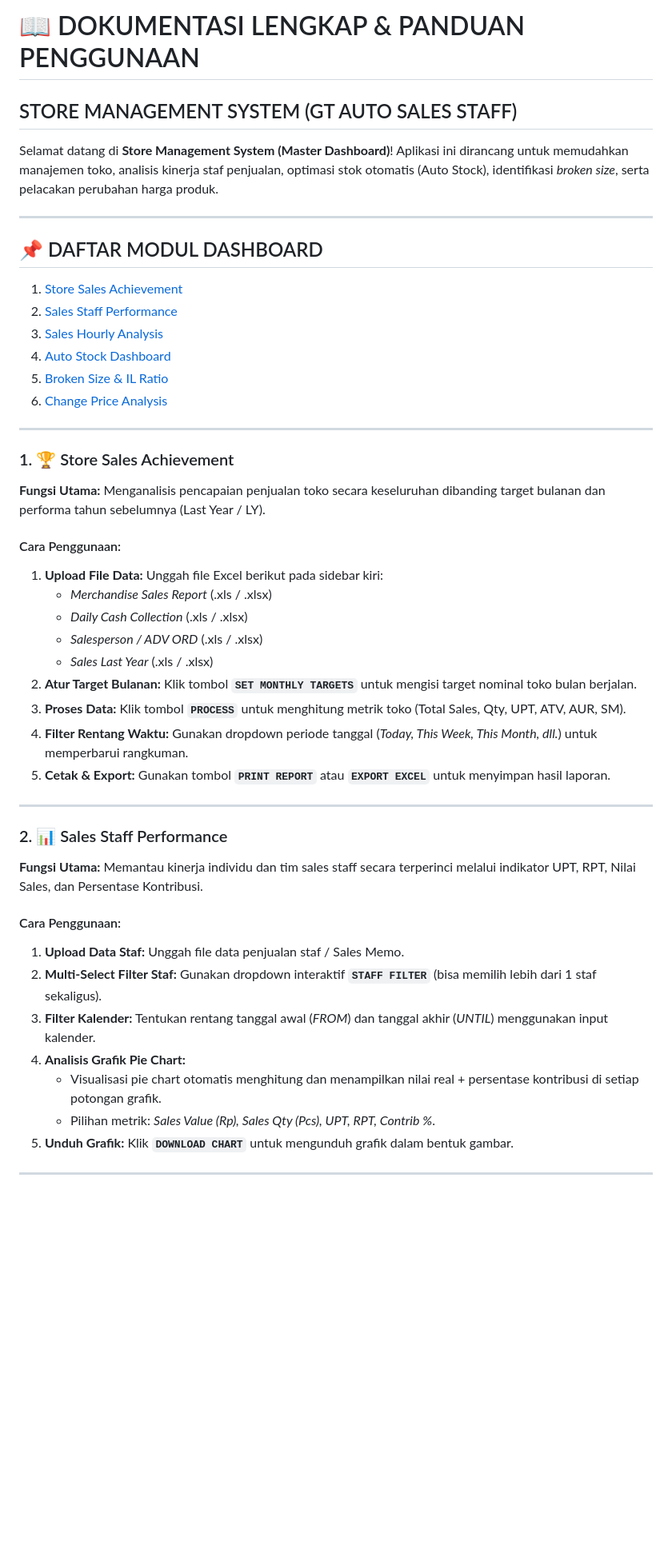
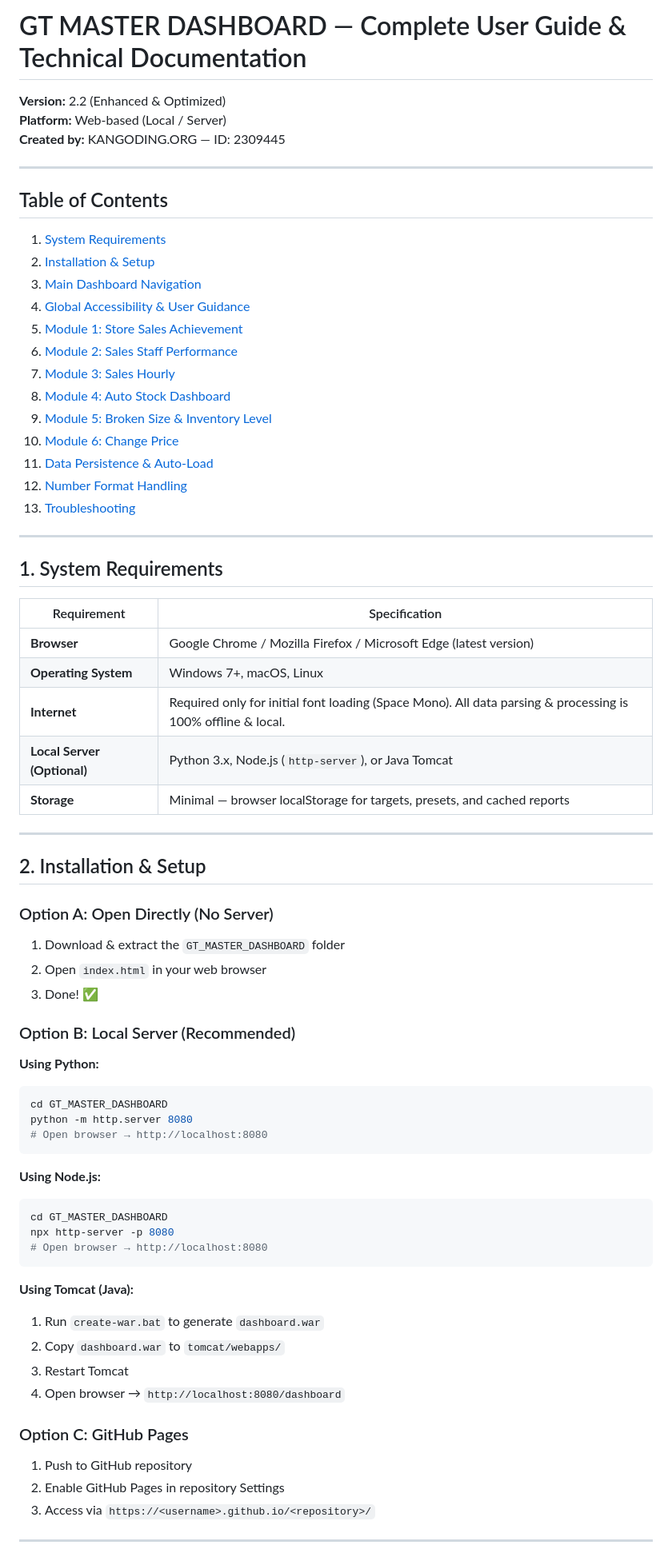
Before and after one commit to Yusan-dev/Store-Management-System, a Markdown page: DOCUMENTATION.md, the part around one of its changes. Shown at 80% size. GitHub-like rendering; blank space fills up the shorter version.

Commit message:
Restore complete 600+ line DOCUMENTATION.md manual with detailed sections for all 6 modules & new optimizations

````diff
--- a/DOCUMENTATION.md
+++ b/DOCUMENTATION.md
@@ -1,49 +1,73 @@
-# 📖 DOKUMENTASI LENGKAP & PANDUAN PENGGUNAAN
-## STORE MANAGEMENT SYSTEM (GT AUTO SALES STAFF)
+# GT MASTER DASHBOARD — Complete User Guide & Technical Documentation
 
-Selamat datang di **Store Management System (Master Dashboard)**!
-Aplikasi ini dirancang untuk memudahkan manajemen toko, analisis kinerja staf penjualan, optimasi stok otomatis (Auto Stock), identifikasi *broken size*, serta pelacakan perubahan harga produk.
+**Version:** 2.2 (Enhanced & Optimized)
+**Platform:** Web-based (Local / Server)
+**Created by:** KANGODING.ORG — ID: 2309445
 
 ---
 
-## 📌 DAFTAR MODUL DASHBOARD
+## Table of Contents
 
-1. [Store Sales Achievement](#1-store-sales-achievement-)
-2. [Sales Staff Performance](#2-sales-staff-performance-)
-3. [Sales Hourly Analysis](#3-sales-hourly-analysis-)
-4. [Auto Stock Dashboard](#4-auto-stock-dashboard-)
-5. [Broken Size & IL Ratio](#5-broken-size--il-ratio-)
-6. [Change Price Analysis](#6-change-price-analysis-)
+1. [System Requirements](#1-system-requirements)
+2. [Installation & Setup](#2-installation--setup)
+3. [Main Dashboard Navigation](#3-main-dashboard-navigation)
+4. [Global Accessibility & User Guidance](#4-global-accessibility--user-guidance)
+5. [Module 1: Store Sales Achievement](#5-module-1-store-sales-achievement)
+6. [Module 2: Sales Staff Performance](#6-module-2-sales-staff-performance)
+7. [Module 3: Sales Hourly](#7-module-3-sales-hourly)
+8. [Module 4: Auto Stock Dashboard](#8-module-4-auto-stock-dashboard)
+9. [Module 5: Broken Size & Inventory Level](#9-module-5-broken-size--inventory-level)
+10. [Module 6: Change Price](#10-module-6-change-price)
+11. [Data Persistence & Auto-Load](#11-data-persistence--auto-load)
+12. [Number Format Handling](#12-number-format-handling)
+13. [Troubleshooting](#13-troubleshooting)
 
 ---
 
-### 1. 🏆 Store Sales Achievement
-**Fungsi Utama:** Menganalisis pencapaian penjualan toko secara keseluruhan dibanding target bulanan dan performa tahun sebelumnya (Last Year / LY).
+## 1. System Requirements
 
-#### Cara Penggunaan:
-1. **Upload File Data:** Unggah file Excel berikut pada sidebar kiri:
-   - *Merchandise Sales Report* (.xls / .xlsx)
-   - *Daily Cash Collection* (.xls / .xlsx)
-   - *Salesperson / ADV ORD* (.xls / .xlsx)
-   - *Sales Last Year* (.xls / .xlsx)
-2. **Atur Target Bulanan:** Klik tombol **`SET MONTHLY TARGETS`** untuk mengisi target nominal toko bulan berjalan.
-3. **Proses Data:** Klik tombol **`PROCESS`** untuk menghitung metrik toko (Total Sales, Qty, UPT, ATV, AUR, SM).
-4. **Filter Rentang Waktu:** Gunakan dropdown periode tanggal (*Today, This Week, This Month, dll.*) untuk memperbarui rangkuman.
-5. **Cetak & Export:** Gunakan tombol **`PRINT REPORT`** atau **`EXPORT EXCEL`** untuk menyimpan hasil laporan.
+| Requirement | Specification |
+|---|---|
+| **Browser** | Google Chrome / Mozilla Firefox / Microsoft Edge (latest version) |
+| **Operating System** | Windows 7+, macOS, Linux |
+| **Internet** | Required only for initial font loading (Space Mono). All data parsing & processing is 100% offline & local. |
+| **Local Server (Optional)** | Python 3.x, Node.js (`http-server`), or Java Tomcat |
+| **Storage** | Minimal — browser localStorage for targets, presets, and cached reports |
 
 ---
 
-### 2. 📊 Sales Staff Performance
-**Fungsi Utama:** Memantau kinerja individu dan tim sales staff secara terperinci melalui indikator UPT, RPT, Nilai Sales, dan Persentase Kontribusi.
+## 2. Installation & Setup
 
-#### Cara Penggunaan:
-1. **Upload Data Staf:** Unggah file data penjualan staf / Sales Memo.
-2. **Multi-Select Filter Staf:** Gunakan dropdown interaktif **`STAFF FILTER`** (bisa memilih lebih dari 1 staf sekaligus).
-3. **Filter Kalender:** Tentukan rentang tanggal awal (*FROM*) dan tanggal akhir (*UNTIL*) menggunakan input kalender.
-4. **Analisis Grafik Pie Chart:**
-   - Visualisasi pie chart otomatis menghitung dan menampilkan nilai real + persentase kontribusi di setiap potongan grafik.
-   - Pilihan metrik: *Sales Value (Rp), Sales Qty (Pcs), UPT, RPT, Contrib %*.
-5. **Unduh Grafik:** Klik **`DOWNLOAD CHART`** untuk mengunduh grafik dalam bentuk gambar.
+### Option A: Open Directly (No Server)
+1. Download & extract the `GT_MASTER_DASHBOARD` folder
+2. Open `index.html` in your web browser
+3. Done! ✅
+
+### Option B: Local Server (Recommended)
+**Using Python:**
+```bash
+cd GT_MASTER_DASHBOARD
+python -m http.server 8080
+# Open browser → http://localhost:8080
+```
+
+**Using Node.js:**
+```bash
+cd GT_MASTER_DASHBOARD
+npx http-server -p 8080
+# Open browser → http://localhost:8080
+```
+
+**Using Tomcat (Java):**
+1. Run `create-war.bat` to generate `dashboard.war`
+2. Copy `dashboard.war` to `tomcat/webapps/`
+3. Restart Tomcat
+4. Open browser → `http://localhost:8080/dashboard`
+
+### Option C: GitHub Pages
+1. Push to GitHub repository
+2. Enable GitHub Pages in repository Settings
+3. Access via `https://<username>.github.io/<repository>/`
 
 ---
 
````
Also changed, not shown: other parts of DOCUMENTATION.md (+155 -38 lines).
